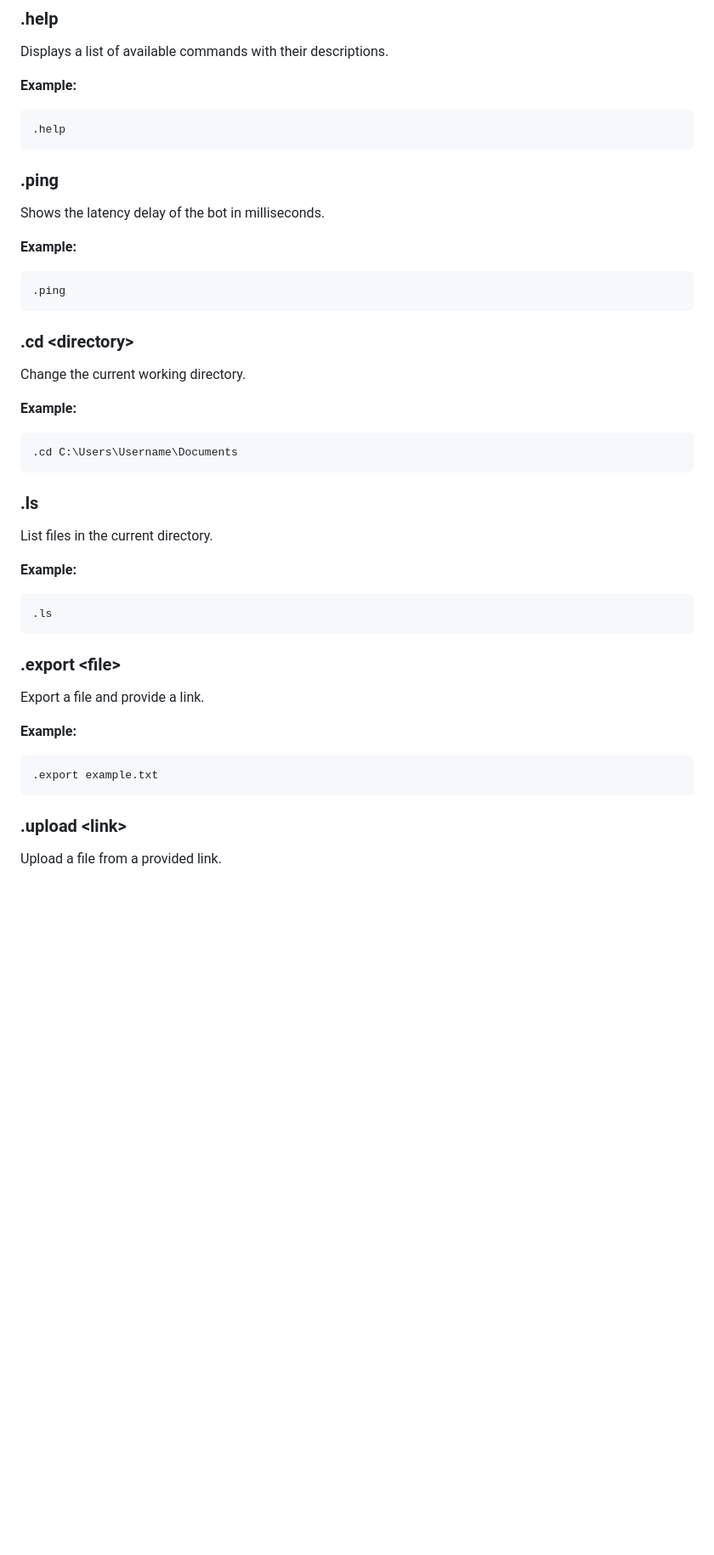
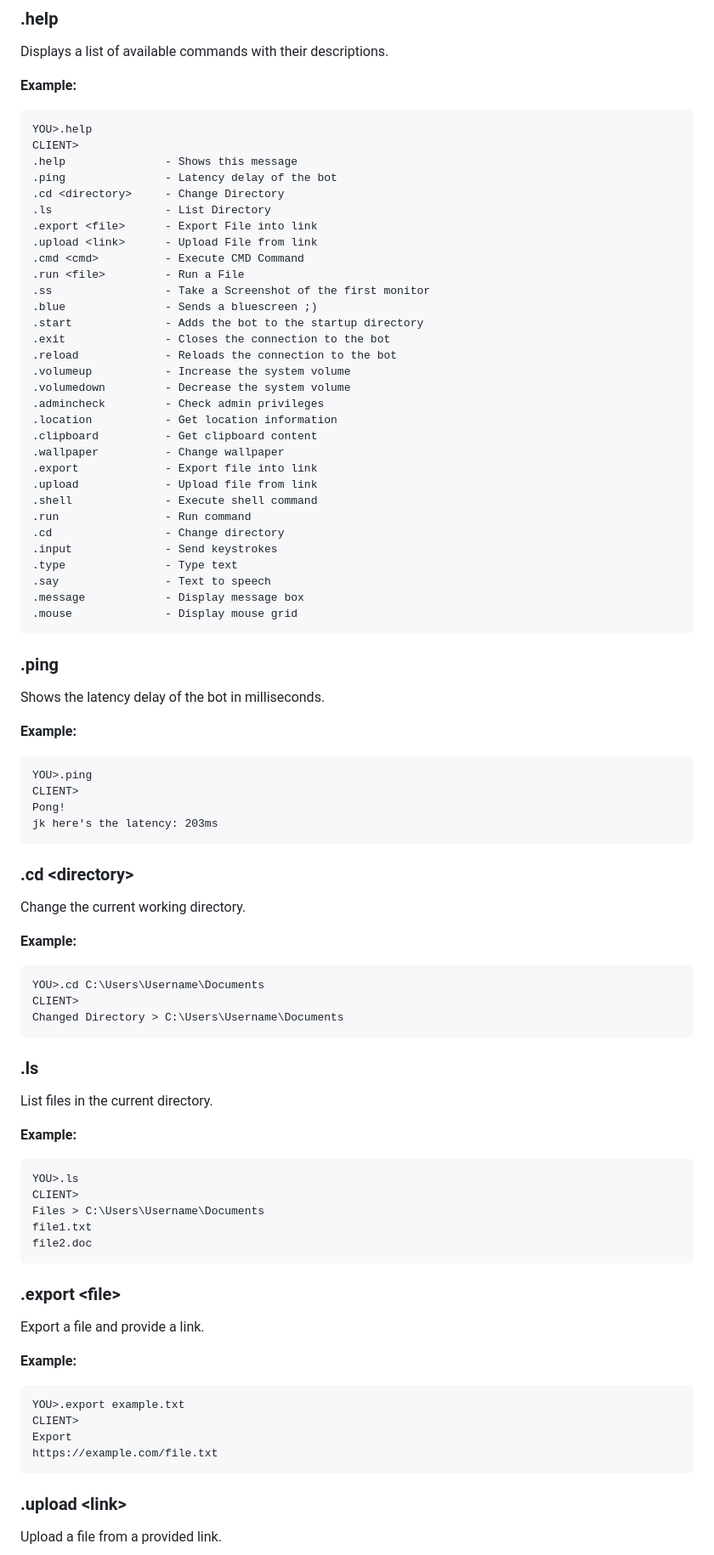
Before and after one commit to isaaclins/Discord-Python-RAT, a Markdown page: README.md, the part around one of its changes. Shown at 85% size. Drawn GitHub-style; blank space fills up the shorter version.

Commit message:
Update README.md
redefined things

````diff
--- a/README.md
+++ b/README.md
@@ -88,7 +88,37 @@ Displays a list of available commands with their descriptions.
 
 **Example:**
 ```
-.help
+YOU>.help
+CLIENT>
+.help               - Shows this message
+.ping               - Latency delay of the bot
+.cd <directory>     - Change Directory
+.ls                 - List Directory
+.export <file>      - Export File into link
+.upload <link>      - Upload File from link
+.cmd <cmd>          - Execute CMD Command
+.run <file>         - Run a File
+.ss                 - Take a Screenshot of the first monitor
+.blue               - Sends a bluescreen ;)
+.start              - Adds the bot to the startup directory
+.exit               - Closes the connection to the bot
+.reload             - Reloads the connection to the bot
+.volumeup           - Increase the system volume
+.volumedown         - Decrease the system volume
+.admincheck         - Check admin privileges
+.location           - Get location information
+.clipboard          - Get clipboard content
+.wallpaper          - Change wallpaper
+.export             - Export file into link
+.upload             - Upload file from link
+.shell              - Execute shell command
+.run                - Run command
+.cd                 - Change directory
+.input              - Send keystrokes
+.type               - Type text
+.say                - Text to speech
+.message            - Display message box
+.mouse              - Display mouse grid
 ```
 
 ### .ping<a name="ping"></a>
@@ -97,7 +127,10 @@ Shows the latency delay of the bot in milliseconds.
 
 **Example:**
 ```
-.ping
+YOU>.ping
+CLIENT>
+Pong!
+jk here's the latency: 203ms
 ```
 
 ### .cd \<directory\><a name="change-directory"></a>
@@ -106,7 +139,9 @@ Change the current working directory.
 
 **Example:**
 ```
-.cd C:\Users\Username\Documents
+YOU>.cd C:\Users\Username\Documents
+CLIENT>
+Changed Directory > C:\Users\Username\Documents
 ```
 
 ### .ls<a name="list-directory"></a>
@@ -115,7 +150,11 @@ List files in the current directory.
 
 **Example:**
 ```
-.ls
+YOU>.ls
+CLIENT>
+Files > C:\Users\Username\Documents
+file1.txt
+file2.doc
 ```
 
 ### .export \<file\><a name="export-file-into-link"></a>
@@ -124,7 +163,10 @@ Export a file and provide a link.
 
 **Example:**
 ```
-.export example.txt
+YOU>.export example.txt
+CLIENT>
+Export
+https://example.com/file.txt
 ```
 
 ### .upload \<link\><a name="upload-file-from-link"></a>
````
Also changed, not shown: other parts of README.md (+59 -28 lines).
